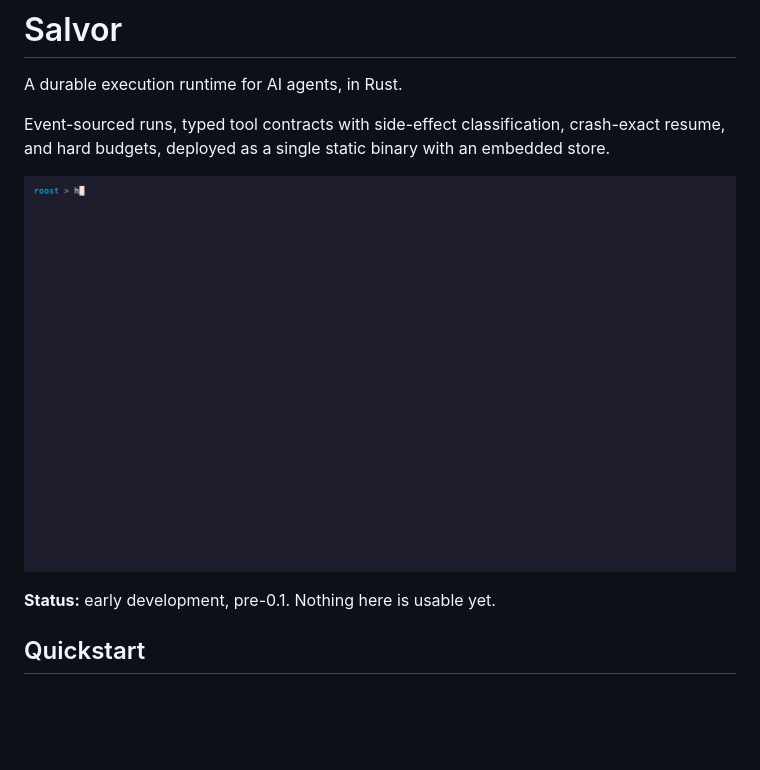
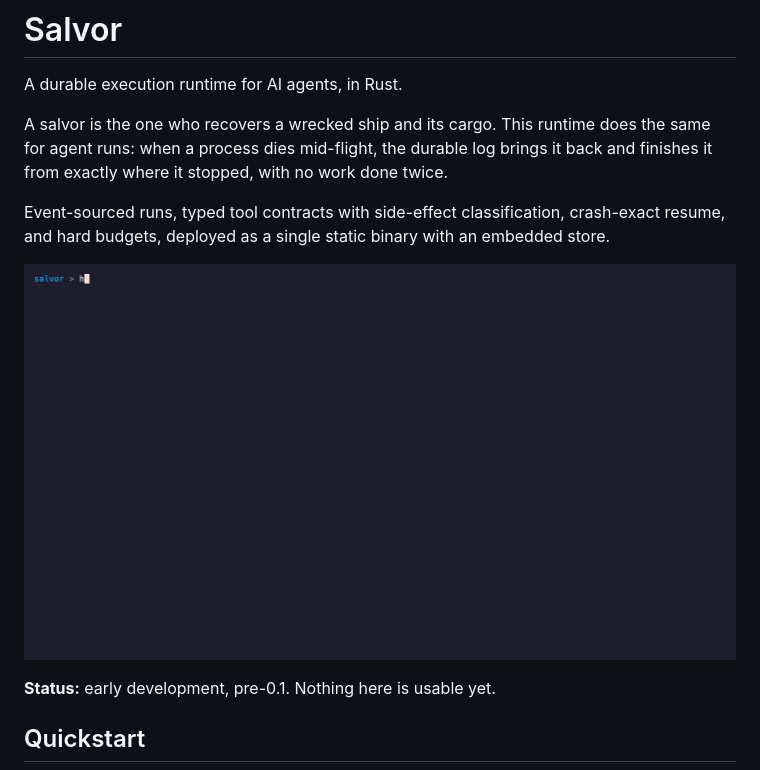
Before and after one commit to joseym/salvor, a Markdown page: README.md, the part around the change. GitHub-like rendering; pictures changed too: docs/demo.gif; blank space fills up the shorter version.

```diff
--- a/README.md
+++ b/README.md
@@ -1,6 +1,8 @@
 # Salvor
 
 A durable execution runtime for AI agents, in Rust.
+
+A salvor is the one who recovers a wrecked ship and its cargo. This runtime does the same for agent runs: when a process dies mid-flight, the durable log brings it back and finishes it from exactly where it stopped, with no work done twice.
 
 Event-sourced runs, typed tool contracts with side-effect classification, crash-exact resume, and hard budgets, deployed as a single static binary with an embedded store.
 
```
Also changed, not shown: 3 other files.
